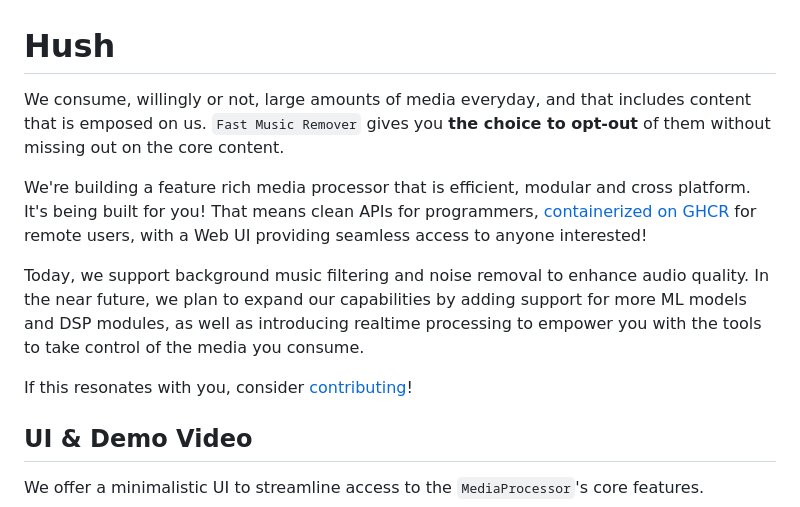
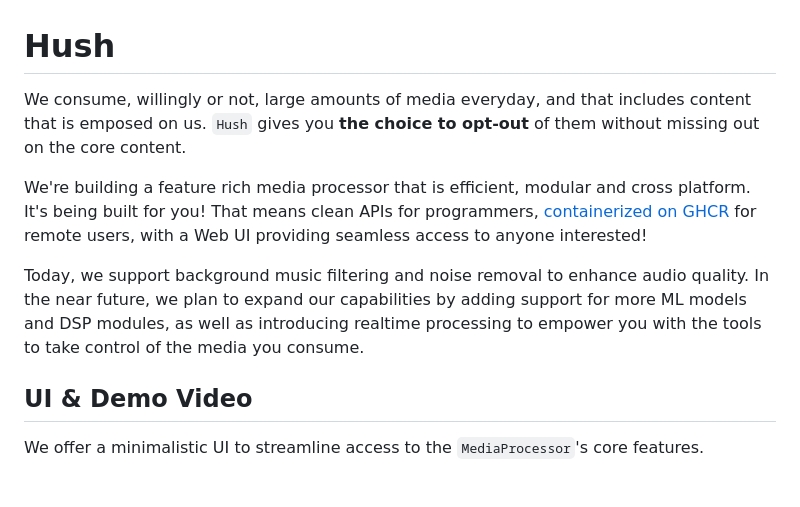
Before and after one commit to abj360/Hush, a Markdown page: README.md, the part around the change. Rendered like a GitHub page; blank space fills up the shorter version.

```diff
--- a/README.md
+++ b/README.md
@@ -1,12 +1,10 @@
 # Hush
 
-We consume, willingly or not, large amounts of media everyday, and that includes content that is emposed on us. `Fast Music Remover` gives you **the choice to opt-out** of them without missing out on the core content.
+We consume, willingly or not, large amounts of media everyday, and that includes content that is emposed on us. `Hush` gives you **the choice to opt-out** of them without missing out on the core content.
 
 We're building a feature rich media processor that is efficient, modular and cross platform. It's being built for you! That means clean APIs for programmers, [containerized on GHCR](https://github.com/omeryusufyagci/fast-music-remover/pkgs/container/fast-music-remover) for remote users, with a Web UI providing seamless access to anyone interested!
 
 Today, we support background music filtering and noise removal to enhance audio quality. In the near future, we plan to expand our capabilities by adding support for more ML models and DSP modules, as well as introducing realtime processing to empower you with the tools to take control of the media you consume.
-
-If this resonates with you, consider [contributing](CONTRIBUTING.md)!
 
 ## UI & Demo Video
 
```
